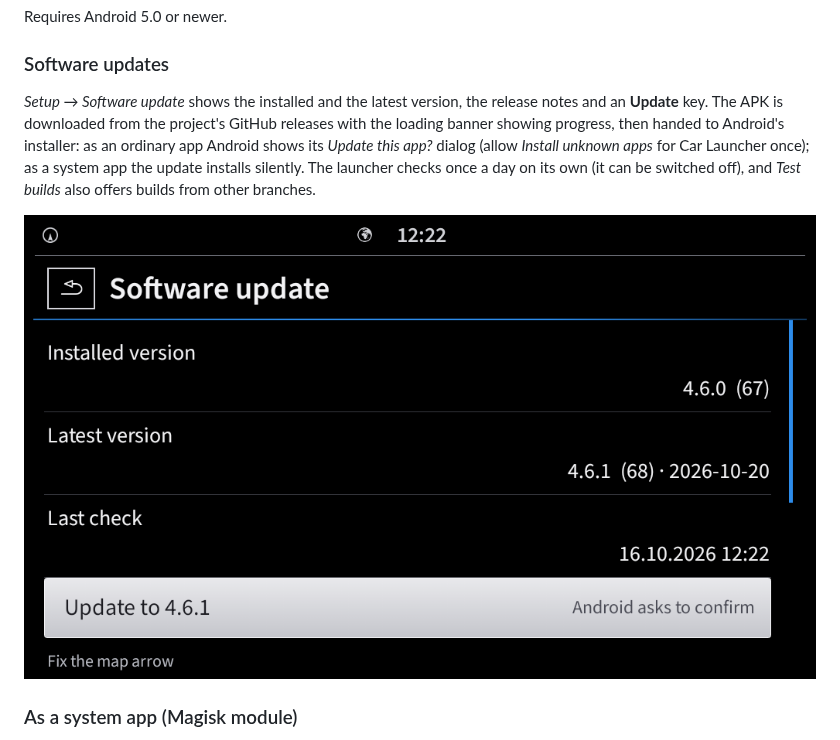
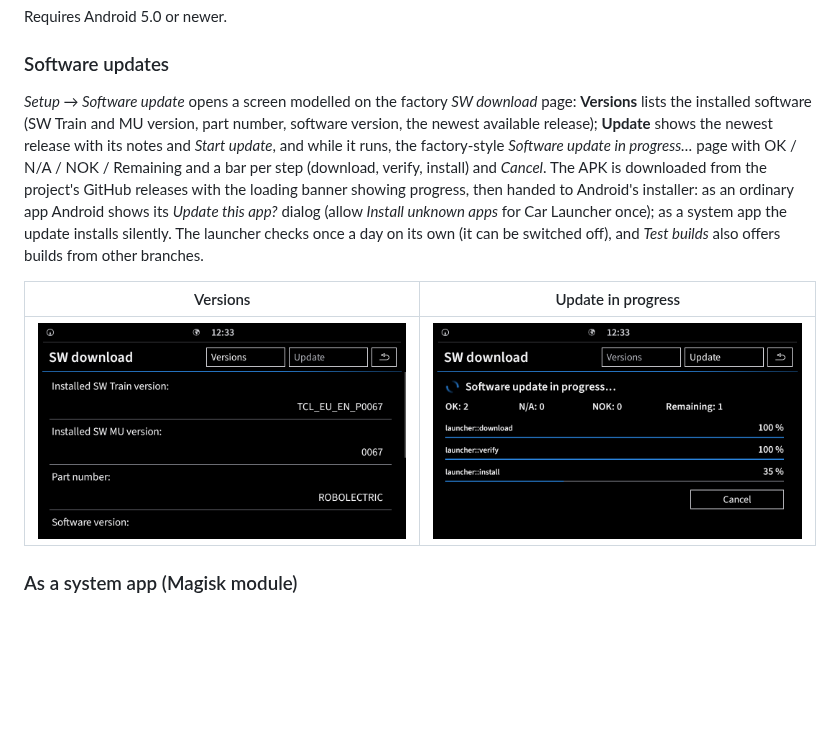
Before and after one commit to LazarC11/TheCarLauncher, a Markdown page: README.md, the part around the change. Rendered like a GitHub page; pictures changed too: docs/screenshots/settings-update-progress.png (added), docs/screenshots/settings-update.png; blank space fills up the shorter version.

```diff
--- a/README.md
+++ b/README.md
@@ -409,14 +409,19 @@ Requires Android 5.0 or newer.
 
 ### Software updates
 
-*Setup → Software update* shows the installed and the latest version, the release notes and an
-**Update** key. The APK is downloaded from the project's GitHub releases with the loading banner
+*Setup → Software update* opens a screen modelled on the factory *SW download* page: **Versions**
+lists the installed software (SW Train and MU version, part number, software version, the newest
+available release); **Update** shows the newest release with its notes and *Start update*, and while
+it runs, the factory-style *Software update in progress…* page with OK / N/A / NOK / Remaining and a
+bar per step (download, verify, install) and *Cancel*. The APK is downloaded from the project's GitHub releases with the loading banner
 showing progress, then handed to Android's installer: as an ordinary app Android shows its
 *Update this app?* dialog (allow *Install unknown apps* for Car Launcher once); as a system app the
 update installs silently. The launcher checks once a day on its own (it can be switched off), and
 *Test builds* also offers builds from other branches.
 
-![Software update](docs/screenshots/settings-update.png)
+| Versions | Update in progress |
+| --- | --- |
+| ![Software update](docs/screenshots/settings-update.png) | ![Update in progress](docs/screenshots/settings-update-progress.png) |
 
 ### As a system app (Magisk module)
 
```
Also changed, not shown: 4 other files.
